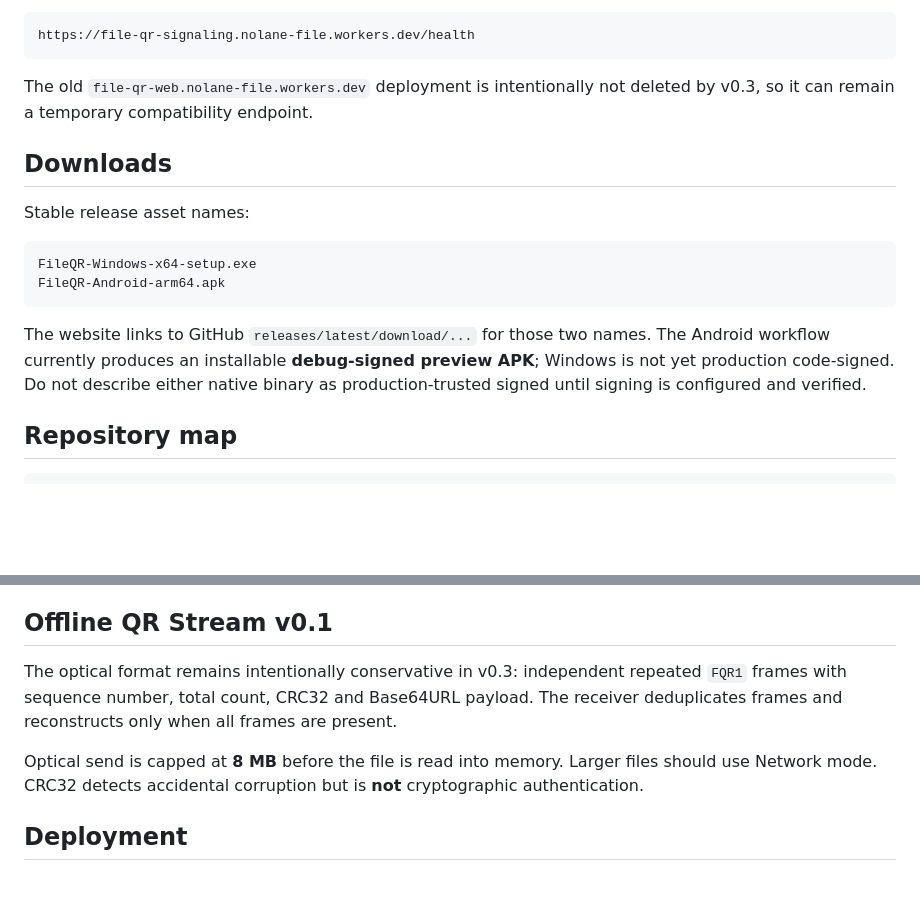
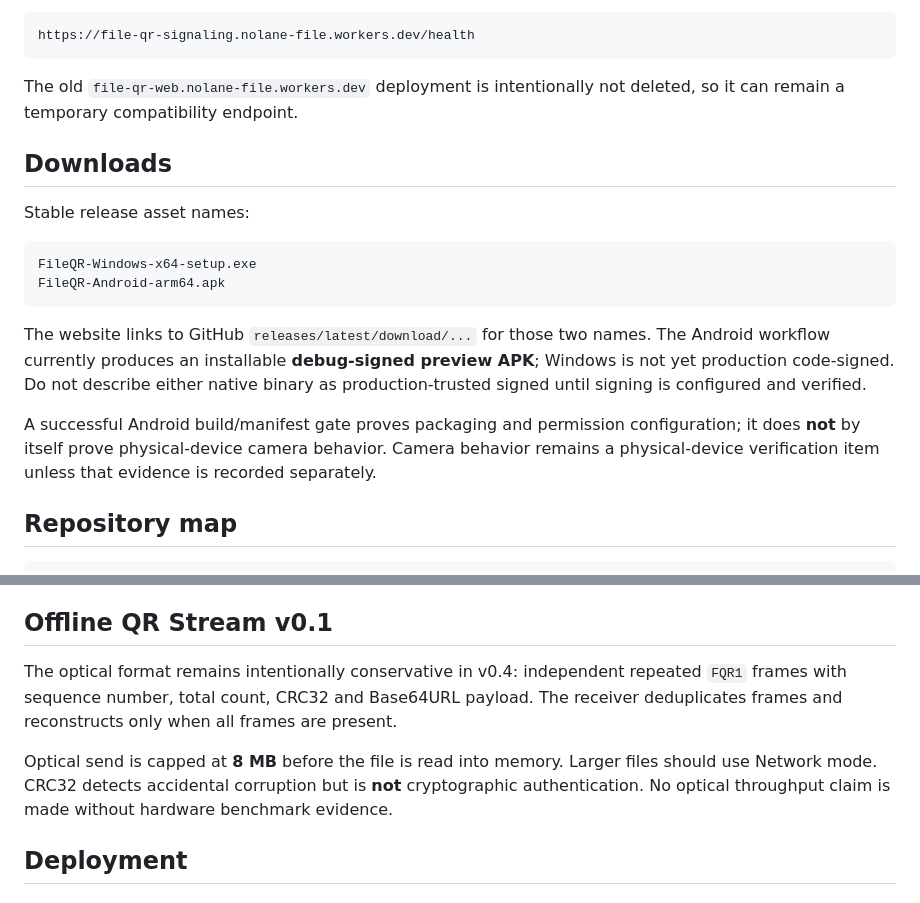
Before and after one commit to Nolane-x/file-qr, a Markdown page: README.md, 2 parts joined by grey strips. GitHub-like rendering; blank space fills up the shorter version.

````diff
--- a/README.md
+++ b/README.md
@@ -50,7 +62,7 @@ Signaling health:
 https://file-qr-signaling.nolane-file.workers.dev/health
 ```
 
-The old `file-qr-web.nolane-file.workers.dev` deployment is intentionally not deleted by v0.3, so it can remain a temporary compatibility endpoint.
+The old `file-qr-web.nolane-file.workers.dev` deployment is intentionally not deleted, so it can remain a temporary compatibility endpoint.
 
 ## Downloads
 
@@ -62,6 +74,8 @@ FileQR-Android-arm64.apk
 ```
 
 The website links to GitHub `releases/latest/download/...` for those two names. The Android workflow currently produces an installable **debug-signed preview APK**; Windows is not yet production code-signed. Do not describe either native binary as production-trusted signed until signing is configured and verified.
+
+A successful Android build/manifest gate proves packaging and permission configuration; it does **not** by itself prove physical-device camera behavior. Camera behavior remains a physical-device verification item unless that evidence is recorded separately.
 
 ## Repository map
 
@@ -106,9 +120,9 @@ All scanned strings pass through the same File QR receive-capability parser; arb
 
 ## Offline QR Stream v0.1
 
-The optical format remains intentionally conservative in v0.3: independent repeated `FQR1` frames with sequence number, total count, CRC32 and Base64URL payload. The receiver deduplicates frames and reconstructs only when all frames are present.
+The optical format remains intentionally conservative in v0.4: independent repeated `FQR1` frames with sequence number, total count, CRC32 and Base64URL payload. The receiver deduplicates frames and reconstructs only when all frames are present.
 
-Optical send is capped at **8 MB** before the file is read into memory. Larger files should use Network mode. CRC32 detects accidental corruption but is **not** cryptographic authentication.
+Optical send is capped at **8 MB** before the file is read into memory. Larger files should use Network mode. CRC32 detects accidental corruption but is **not** cryptographic authentication. No optical throughput claim is made without hardware benchmark evidence.
 
 ## Deployment
 
````
Also changed, not shown: other parts of README.md (+20 -8 lines).
